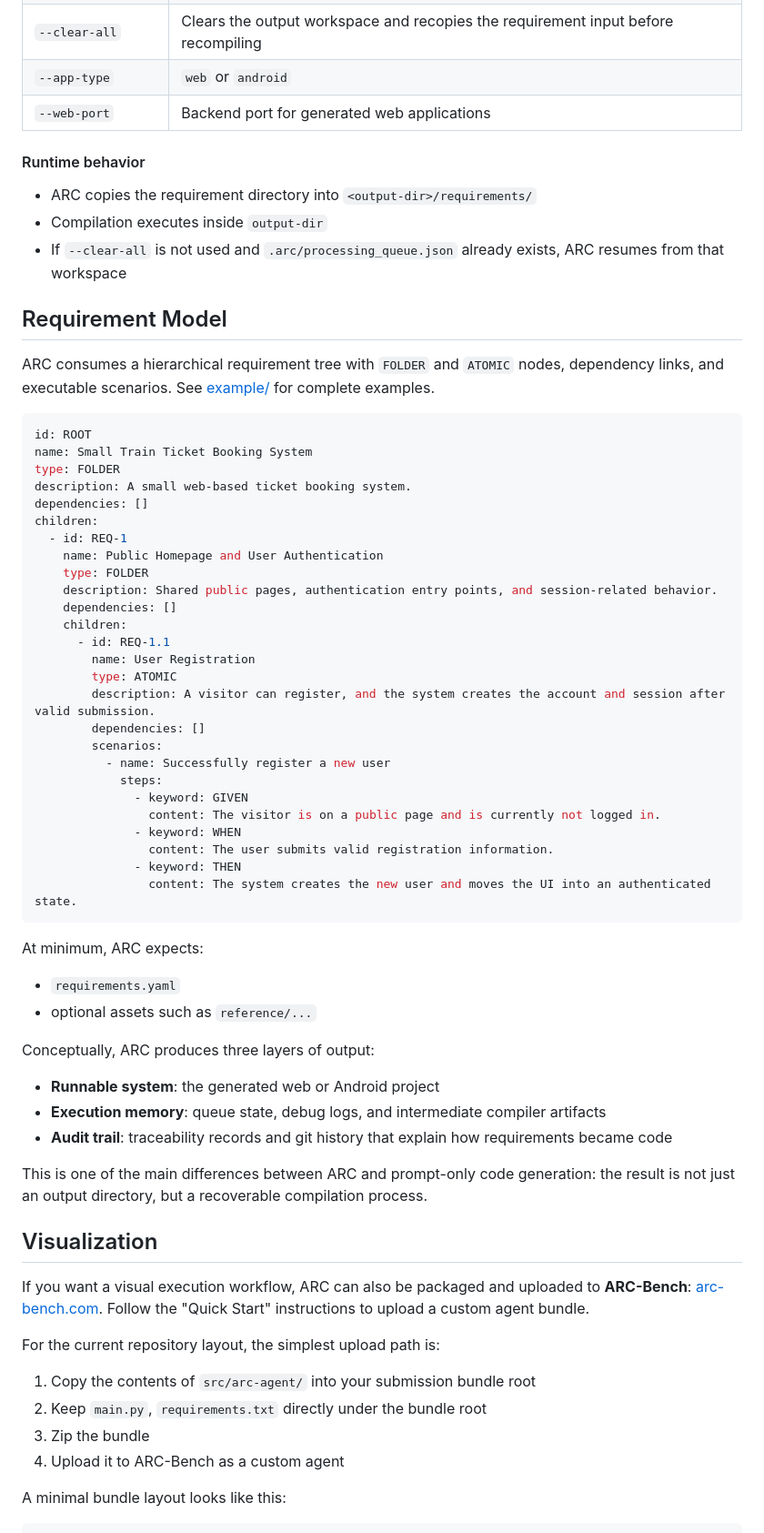
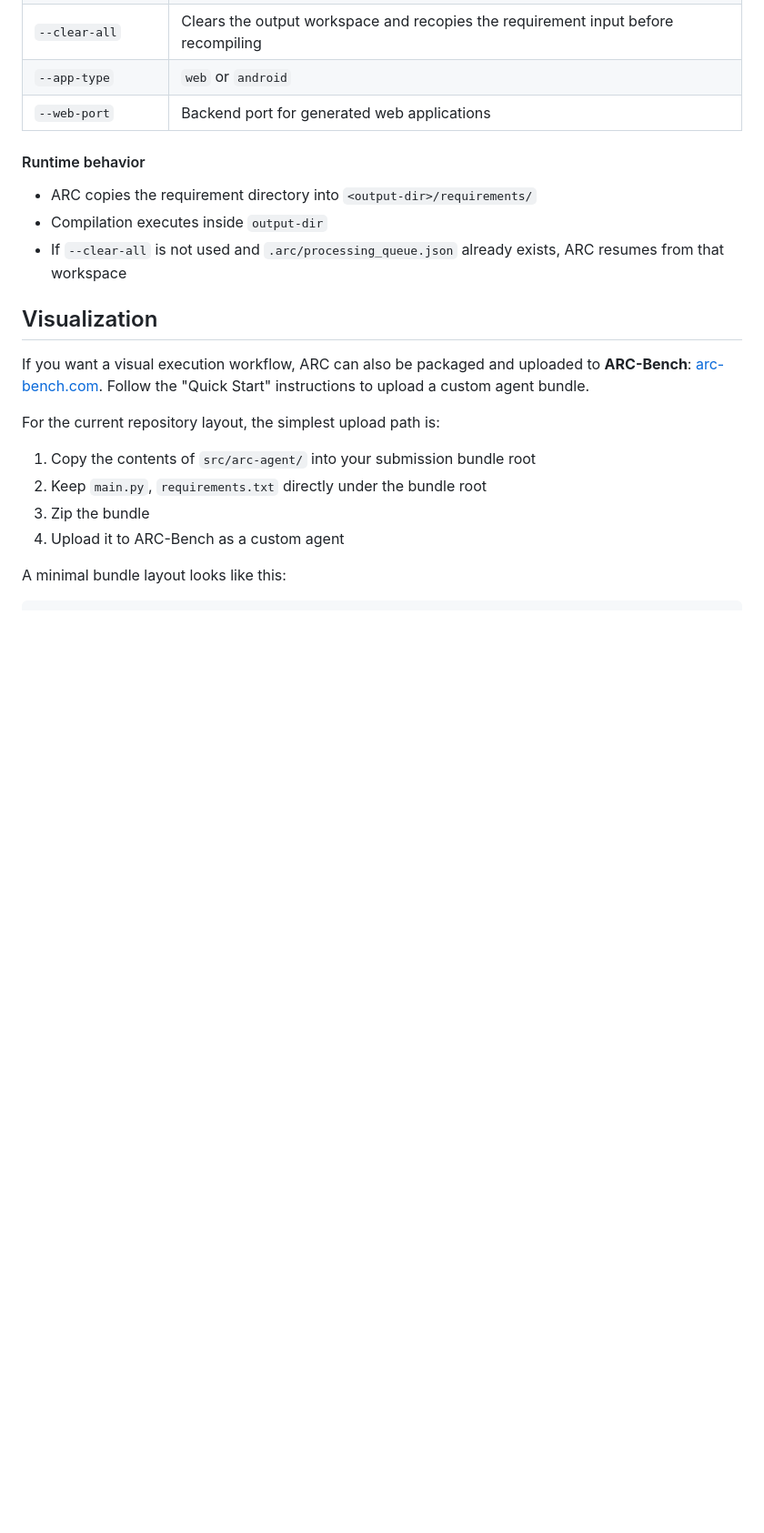
Before and after one commit to code-philia/agentic-requirement-compiler, a Markdown page: README.md, the part around one of its changes. Shown at 91% size. Drawn GitHub-style; blank space fills up the shorter version.

Commit message:
docs: update README

````diff
--- a/README.md
+++ b/README.md
@@ -155,53 +171,6 @@ arc-agent /path/to/my-requirement-dir --app-type web
 - ARC copies the requirement directory into `<output-dir>/requirements/`
 - Compilation executes inside `output-dir`
 - If `--clear-all` is not used and `.arc/processing_queue.json` already exists, ARC resumes from that workspace
-
-## Requirement Model
-
-ARC consumes a hierarchical requirement tree with `FOLDER` and `ATOMIC` nodes, dependency links, and executable scenarios.
-See [example/](example/) for complete examples.
-
-```yaml
-id: ROOT
-name: Small Train Ticket Booking System
-type: FOLDER
-description: A small web-based ticket booking system.
-dependencies: []
-children:
-  - id: REQ-1
-    name: Public Homepage and User Authentication
-    type: FOLDER
-    description: Shared public pages, authentication entry points, and session-related behavior.
-    dependencies: []
-    children:
-      - id: REQ-1.1
-        name: User Registration
-        type: ATOMIC
-        description: A visitor can register, and the system creates the account and session after valid submission.
-        dependencies: []
-        scenarios:
-          - name: Successfully register a new user
-            steps:
-              - keyword: GIVEN
-                content: The visitor is on a public page and is currently not logged in.
-              - keyword: WHEN
-                content: The user submits valid registration information.
-              - keyword: THEN
-                content: The system creates the new user and moves the UI into an authenticated state.
-```
-
-At minimum, ARC expects:
-
-- `requirements.yaml`
-- optional assets such as `reference/...`
-
-Conceptually, ARC produces three layers of output:
-
-- **Runnable system**: the generated web or Android project
-- **Execution memory**: queue state, debug logs, and intermediate compiler artifacts
-- **Audit trail**: traceability records and git history that explain how requirements became code
-
-This is one of the main differences between ARC and prompt-only code generation: the result is not just an output directory, but a recoverable compilation process.
 
 ## Visualization
 
````
Also changed, not shown: other parts of README.md (+24 -2 lines).
